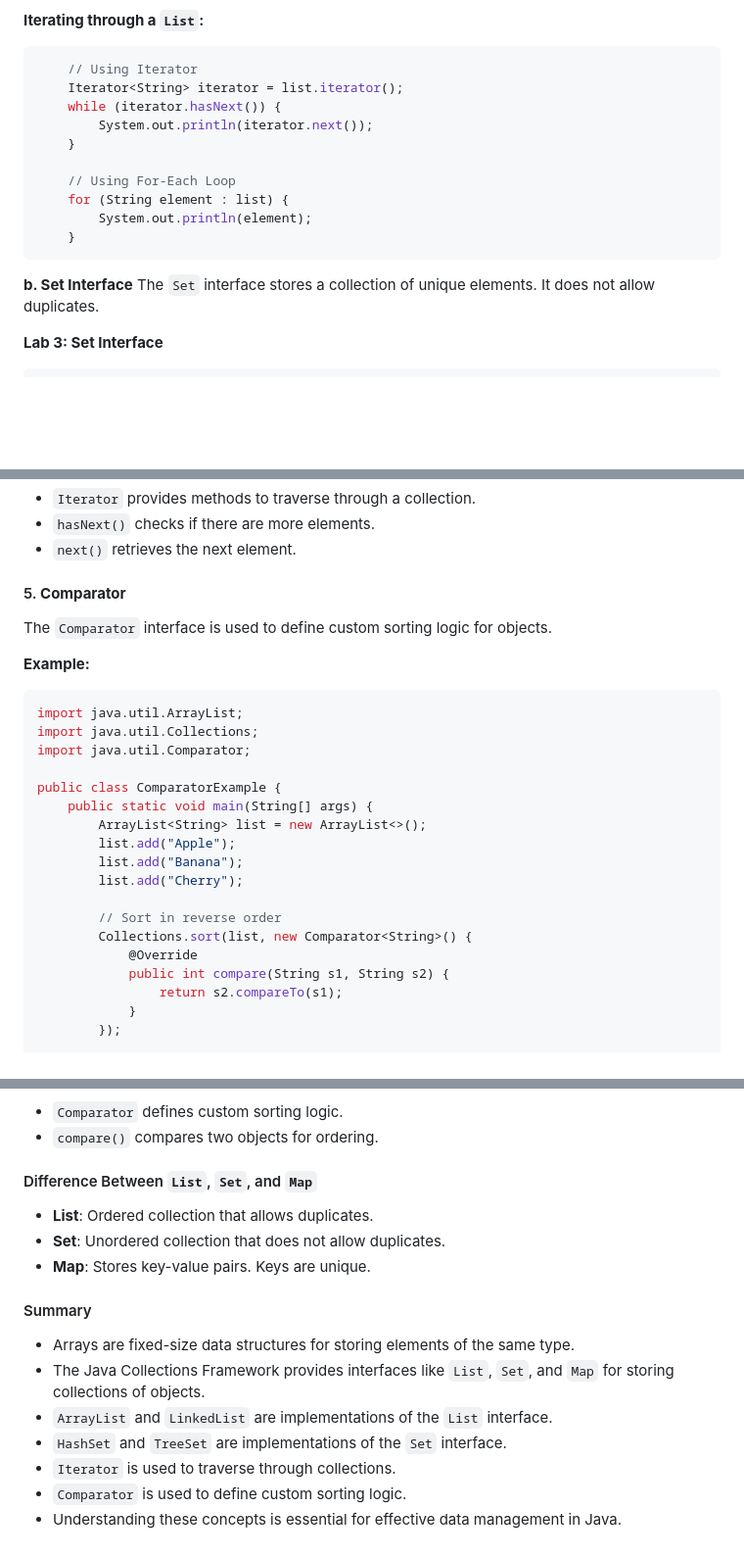
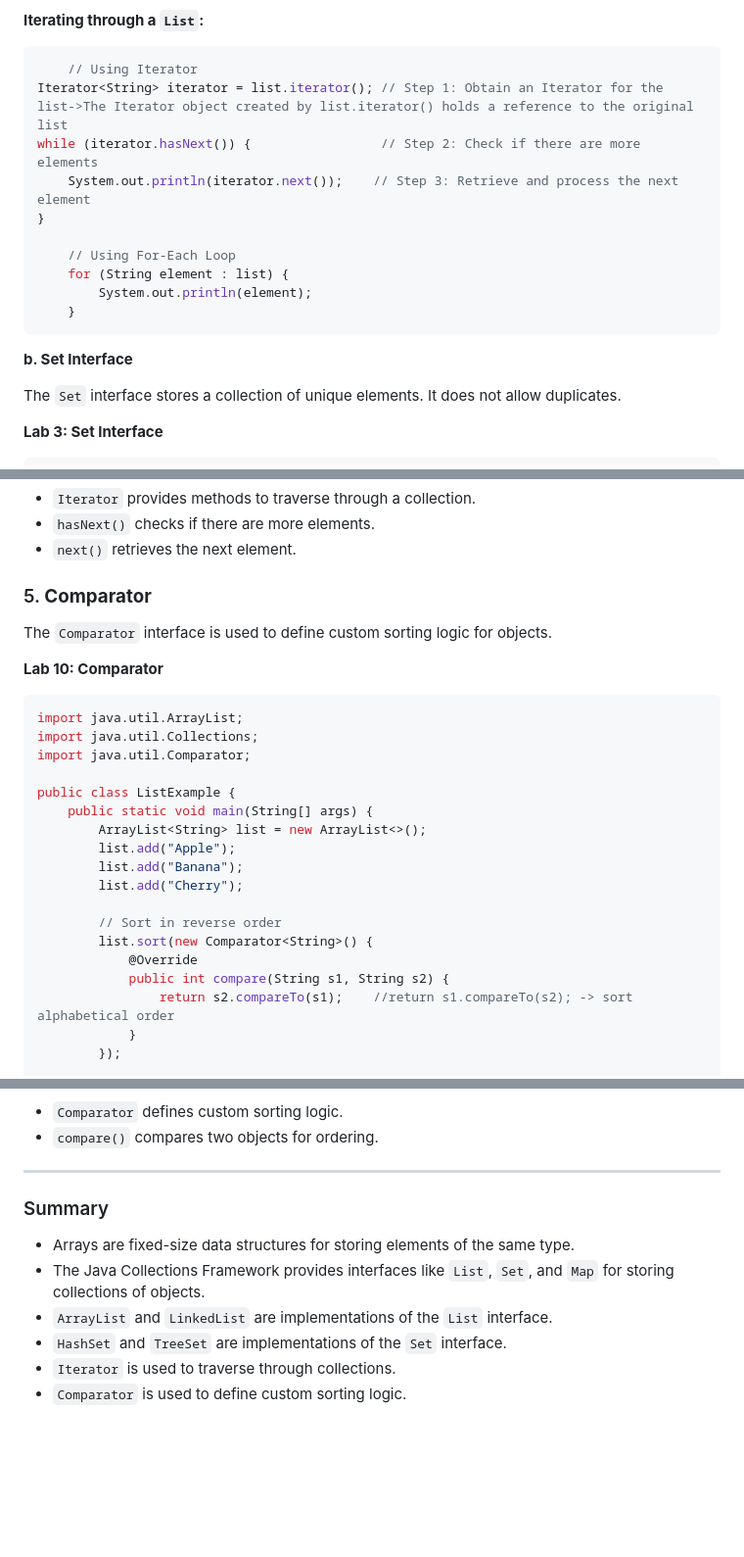
Before and after one commit to Sharatmaharjan/Notes, a Markdown page: BCA/3rd sem/Unit 10: Holding Collection of Data in Java.md, 3 parts joined by grey strips. Shown: that part at 98% size. GitHub-like rendering; blank space fills up the shorter version.

````diff
--- a/BCA/3rd sem/Unit 10: Holding Collection of Data in Java.md
+++ b/BCA/3rd sem/Unit 10: Holding Collection of Data in Java.md
@@ -74,10 +77,10 @@ Element at index 1: Banana
 **Iterating through a `List`:**
 ```java
     // Using Iterator
-    Iterator<String> iterator = list.iterator();
-    while (iterator.hasNext()) {
-        System.out.println(iterator.next());
-    }
+Iterator<String> iterator = list.iterator(); // Step 1: Obtain an Iterator for the list->The Iterator object created by list.iterator() holds a reference to the original list
+while (iterator.hasNext()) {                 // Step 2: Check if there are more elements
+    System.out.println(iterator.next());    // Step 3: Retrieve and process the next element
+}
 
     // Using For-Each Loop
     for (String element : list) {
@@ -86,6 +89,7 @@ Element at index 1: Banana
 ```
 
 **b. Set Interface**
+
 The `Set` interface stores a collection of unique elements. It does not allow duplicates.
 
 **Lab 3: Set Interface**
@@ -371,16 +384,17 @@ Cherry
 - `hasNext()` checks if there are more elements.
 - `next()` retrieves the next element.
 
-#### 5. **Comparator**
+### 5. **Comparator**
+
 The `Comparator` interface is used to define custom sorting logic for objects.
 
-**Example:**
+**Lab 10: Comparator**
 ```java
 import java.util.ArrayList;
 import java.util.Collections;
 import java.util.Comparator;
 
-public class ComparatorExample {
+public class ListExample {
     public static void main(String[] args) {
         ArrayList<String> list = new ArrayList<>();
         list.add("Apple");
@@ -388,10 +402,10 @@ public class ComparatorExample {
         list.add("Cherry");
 
         // Sort in reverse order
-        Collections.sort(list, new Comparator<String>() {
+        list.sort(new Comparator<String>() {
             @Override
             public int compare(String s1, String s2) {
-                return s2.compareTo(s1);
+                return s2.compareTo(s1);    //return s1.compareTo(s2); -> sort alphabetical order
             }
         });
 
@@ -409,16 +423,12 @@ Sorted List: [Cherry, Banana, Apple]
 - `Comparator` defines custom sorting logic.
 - `compare()` compares two objects for ordering.
 
-#### Difference Between `List`, `Set`, and `Map`
-- **List**: Ordered collection that allows duplicates.
-- **Set**: Unordered collection that does not allow duplicates.
-- **Map**: Stores key-value pairs. Keys are unique.
+---
 
-#### Summary
+### Summary
 - Arrays are fixed-size data structures for storing elements of the same type.
 - The Java Collections Framework provides interfaces like `List`, `Set`, and `Map` for storing collections of objects.
 - `ArrayList` and `LinkedList` are implementations of the `List` interface.
 - `HashSet` and `TreeSet` are implementations of the `Set` interface.
 - `Iterator` is used to traverse through collections.
 - `Comparator` is used to define custom sorting logic.
-- Understanding these concepts is essential for effective data management in Java.
````
Also changed, not shown: other parts of BCA/3rd sem/Unit 10: Holding Collection of Data in Java.md (+25 -13 lines).
